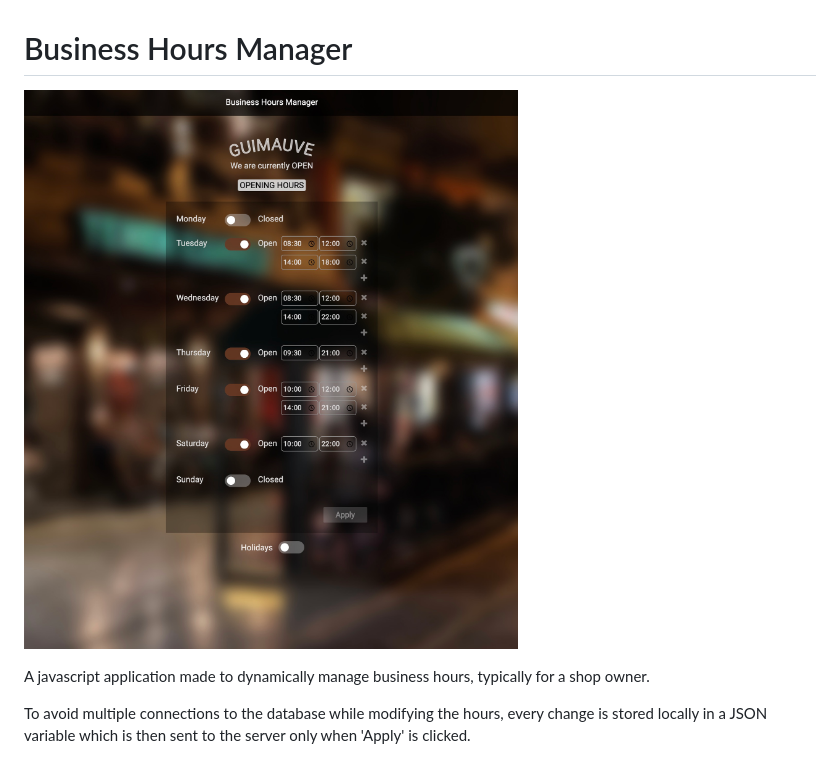
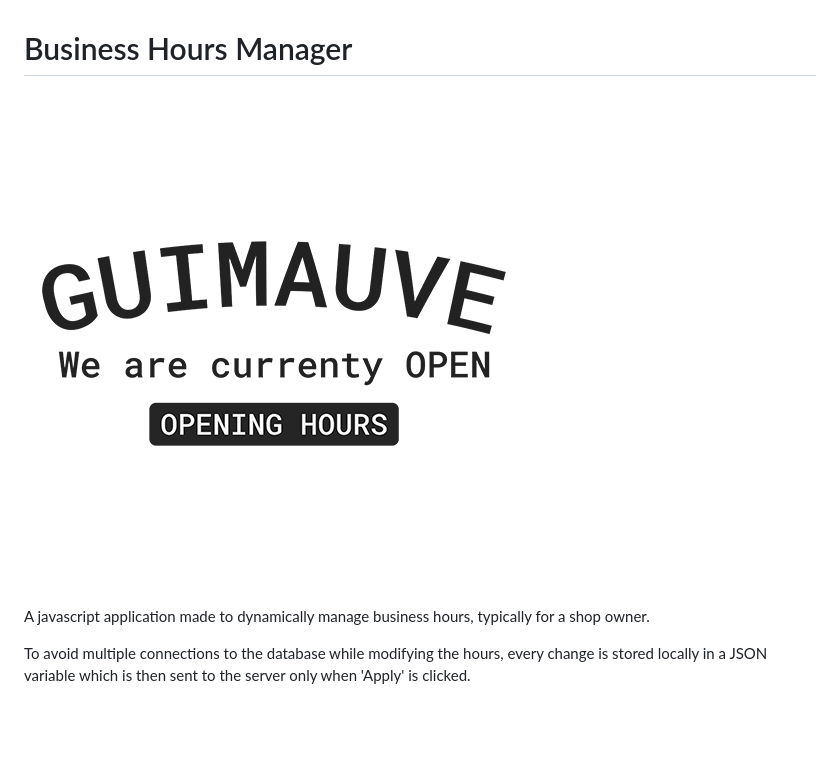
Before and after one commit to guimauveb/businessHours, a Markdown page: README.md, the part around the change. GitHub-like rendering; pictures changed too: imgs/logo.png (added); blank space fills up the shorter version.

```diff
--- a/README.md
+++ b/README.md
@@ -1,6 +1,6 @@
 # Business Hours Manager
 
-![Business Hours Manager](/imgs/screenshot.jpg)
+![Business Hours Manager](/imgs/logo.png)
 
 A javascript application made to dynamically manage business hours, typically for a shop owner.
 
```
